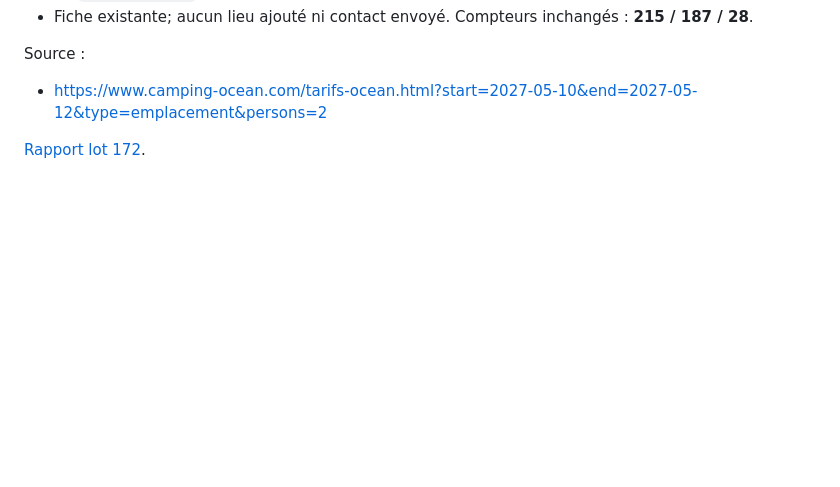
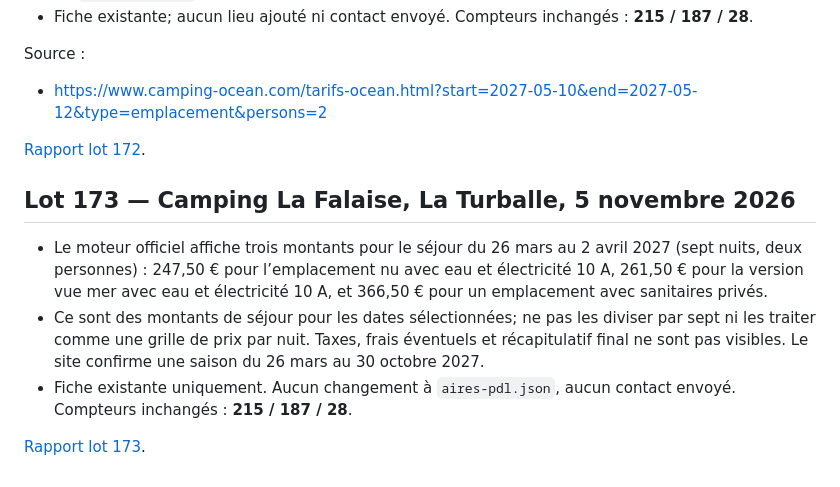
Before and after one commit to christophe93270-bit/camping-car-france, a Markdown page: PREPARATION-LOIRE-ATLANTIQUE-44-2027.md, the part around the change. GitHub-like rendering; blank space fills up the shorter version.

Commit message:
Ajoute le résumé du lot 173

```diff
--- a/PREPARATION-LOIRE-ATLANTIQUE-44-2027.md
+++ b/PREPARATION-LOIRE-ATLANTIQUE-44-2027.md
@@ -993,3 +993,11 @@ Source :
 - https://www.camping-ocean.com/tarifs-ocean.html?start=2027-05-10&end=2027-05-12&type=emplacement&persons=2
 
 [Rapport lot 172](AUDIT-44-2027-LOT172.md).
+
+## Lot 173 — Camping La Falaise, La Turballe, 5 novembre 2026
+
+- Le moteur officiel affiche trois montants pour le séjour du 26 mars au 2 avril 2027 (sept nuits, deux personnes) : 247,50 € pour l’emplacement nu avec eau et électricité 10 A, 261,50 € pour la version vue mer avec eau et électricité 10 A, et 366,50 € pour un emplacement avec sanitaires privés.
+- Ce sont des montants de séjour pour les dates sélectionnées; ne pas les diviser par sept ni les traiter comme une grille de prix par nuit. Taxes, frais éventuels et récapitulatif final ne sont pas visibles. Le site confirme une saison du 26 mars au 30 octobre 2027.
+- Fiche existante uniquement. Aucun changement à `aires-pdl.json`, aucun contact envoyé. Compteurs inchangés : **215 / 187 / 28**.
+
+[Rapport lot 173](AUDIT-44-2027-LOT173.md).
```
